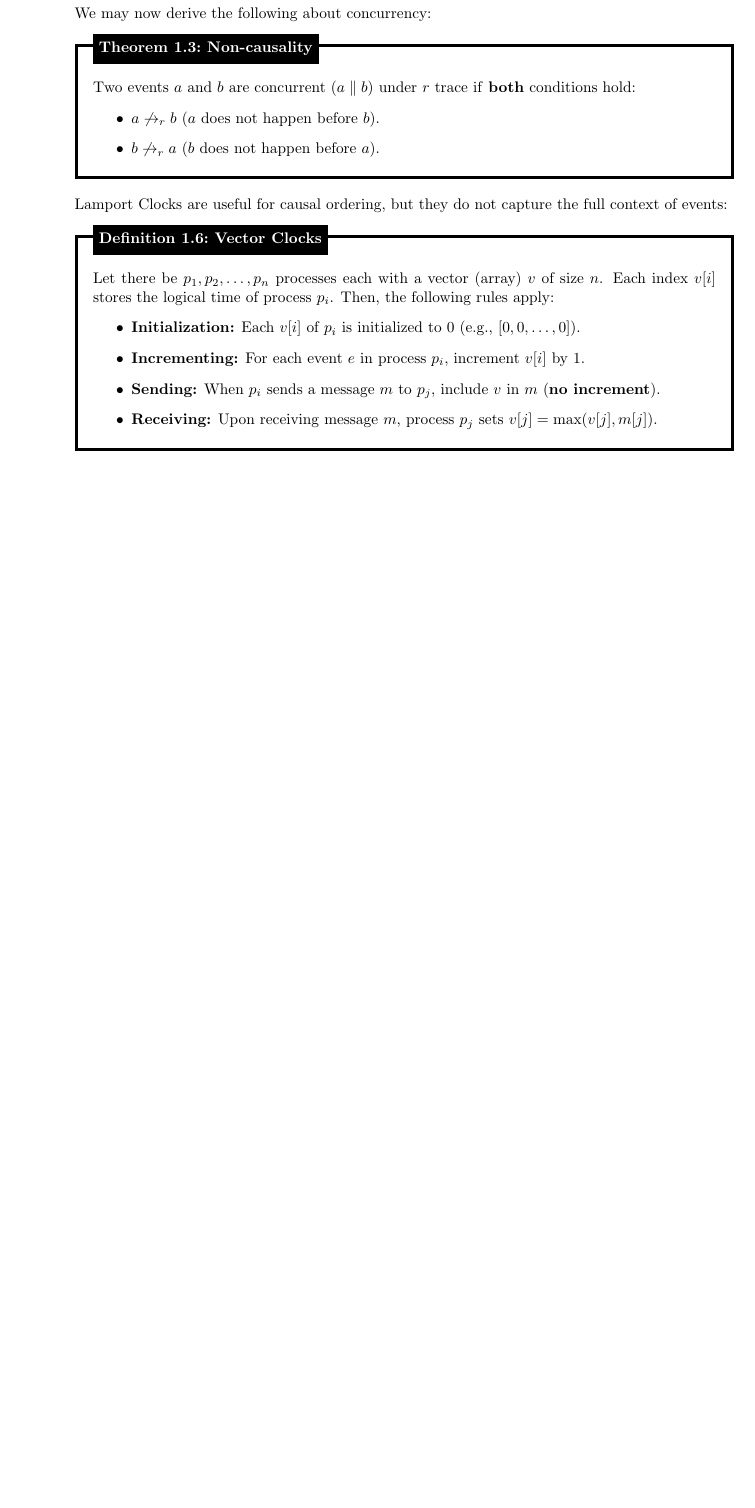
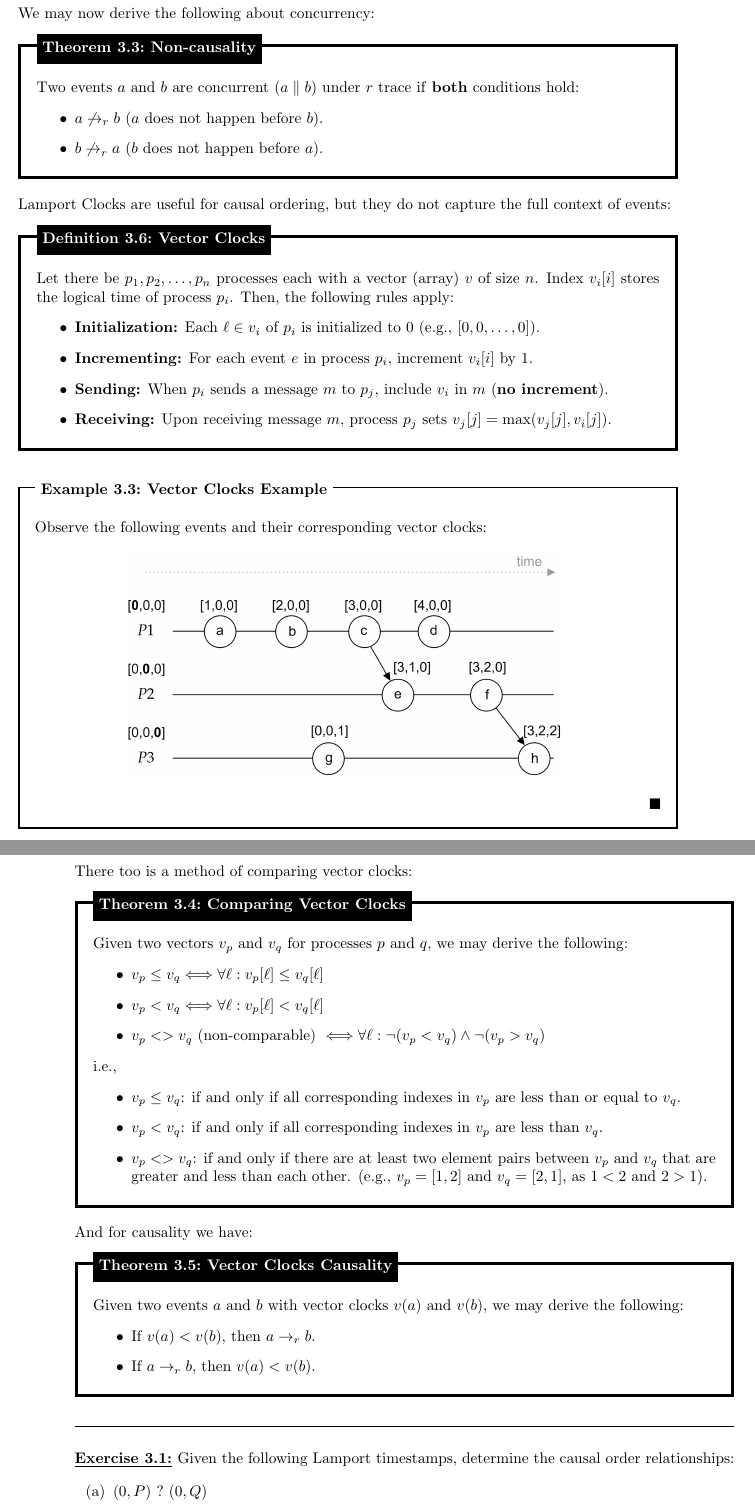
Before and after one commit to Concise-Works/Distributed-Systems, a LaTeX book (main.tex, which reads Sections/time/time.tex): part of page 10 of 11 before the commit and two parts of pages 47 and 48 of 50 after it, the two joined at a grey line, cut so that both start at the same text, the shorter picture padded with empty space. Compiled offline with pdfLaTeX.

Commit message:
times completed, full render

```diff
--- a/Sections/time/time.tex
+++ b/Sections/time/time.tex
@@ -177,12 +177,66 @@ We may now derive the following about concurrency:
 Lamport Clocks are useful for causal ordering, but they do not capture the full context of events:
 \begin{Def}[Vector Clocks]
 
-   Let there be $p_1, p_2, \ldots, p_n$ processes each with a vector (array) $v$ of size $n$. Each index $v[i]$ stores the logical time of process $p_i$.
+   Let there be $p_1, p_2, \ldots, p_n$ processes each with a vector (array) $v$ of size $n$. Index $v_i[i]$ stores the logical time of process $p_i$.
    Then, the following rules apply:
    \begin{itemize}
-    \item \textbf{Initialization:} Each $v[i]$ of $p_i$ is initialized to 0 (e.g., $[0,0,\dots,0]$).
-    \item \textbf{Incrementing:} For each event $e$ in process $p_i$, increment $v[i]$ by 1.
-    \item \textbf{Sending:} When $p_i$ sends a message $m$ to $p_j$, include $v$ in $m$ (\textbf{no increment}).
-    \item \textbf{Receiving:} Upon receiving message $m$, process $p_j$ sets $v[j] = \max(v[j], m[j])$.
+    \item \textbf{Initialization:} Each $\ell\in v_i$ of $p_i$ is initialized to 0 (e.g., $[0,0,\dots,0]$).
+    \item \textbf{Incrementing:} For each event $e$ in process $p_i$, increment $v_i[i]$ by 1.
+    \item \textbf{Sending:} When $p_i$ sends a message $m$ to $p_j$, include $v_i$ in $m$ (\textbf{no increment}).
+    \item \textbf{Receiving:} Upon receiving message $m$, process $p_j$ sets $v_j[j] = \max(v_j[j], v_i[j])$.
    \end{itemize}
 \end{Def}
+
+\begin{Example}[Vector Clocks Example]
+
+    Observe the following events and their corresponding vector clocks:\\
+
+    \hspace{4em}
+    \includegraphics[width=.7\textwidth]{./Sections/time/vector.png}
+
+    \vspace{1em}
+
+\end{Example}
+
+\newpage
+
+\noindent
+There too is a method of comparing vector clocks:
+\begin{theo}[Comparing Vector Clocks]
+
+    Given two vectors $v_p$ and $v_q$ for processes $p$ and $q$, we may derive the following:
+    \begin{itemize}
+        \item $v_p \leq v_q \Longleftrightarrow \forall \ell:  v_p[\ell] \leq v_q[\ell]$
+        \item $v_p < v_q \Longleftrightarrow \forall \ell:  v_p[\ell] < v_q[\ell]$
+        \item $v_p <> v_q \text{ (non-comparable) } \Longleftrightarrow \forall \ell:  \neg(v_p < v_q ) \land \neg(v_p > v_q)$
+    \end{itemize}
+
+    \noindent
+    i.e.,
+    \begin{itemize}
+        \item $v_p \leq v_q$: if and only if all corresponding indexes in $v_p$ are less than or equal to $v_q$.
+        \item $v_p < v_q$: if and only if all corresponding indexes in $v_p$ are less than $v_q$.
+        \item $v_p <> v_q$: if and only if there are at least two element pairs between $v_p$ and $v_q$ that are greater and less than each other.
+        (e.g., $v_p = [1,2]$ and $v_q = [2,1]$, as $1 < 2$ and $2 > 1$).
+    \end{itemize}
+\end{theo}
+
+\noindent
+And for causality we have:
+\begin{theo}[Vector Clocks Causality]
+
+    Given two events $a$ and $b$ with vector clocks $v(a)$ and $v(b)$, we may derive the following:
+    \begin{itemize}
+        \item If $v(a) < v(b)$, then $a \rightarrow_r b$.
+        \item If $a \rightarrow_r b$, then $v(a) < v(b)$.
+    \end{itemize}
+\end{theo}
+
+\noindent
+\rule{\textwidth}{0.4pt}\\
+
+\begin{Exercise} Given the following Lamport timestamps, determine the causal order relationships:
+
+    \begin{itemize}
+        \item[(a)] $(0,P)\ ?\ (0,Q)$
+        \item[(b)] $(1,P)\ ?\ (0,Q)$
@@ -188,0 +258 @@ Lamport Clocks are useful for causal ordering, but they do not capture the full
+\newpage
```
Also changed, not shown: main.tex (+3 -3 lines), Sections/time/vector.png (added), Sections/time/time.tex (39 more changed lines), 1 other file.
